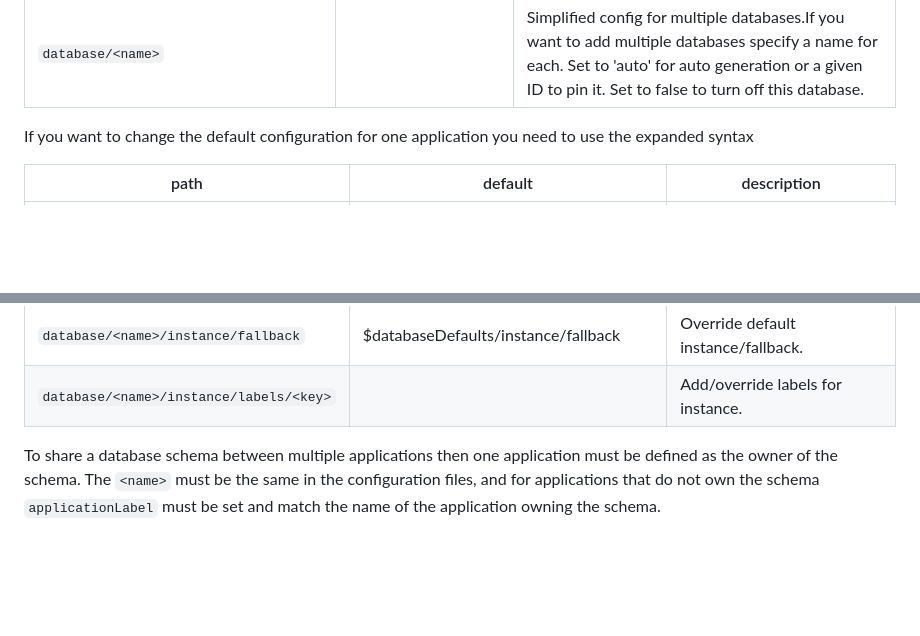
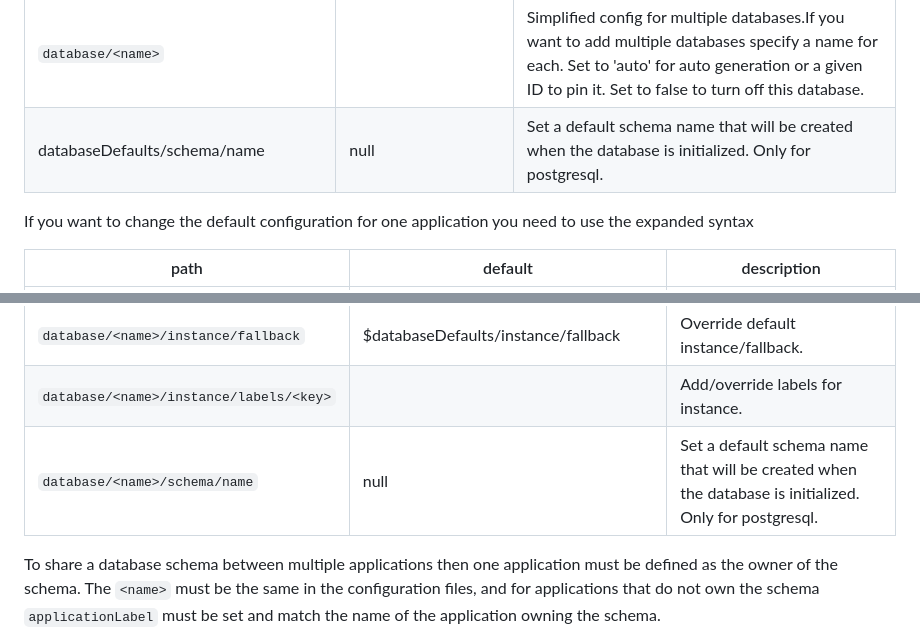
Before and after one commit to Skatteetaten/aurora, a Markdown page: docs/documentation/aurora-config.md, 2 parts joined by grey strips. GitHub-like rendering; blank space fills up the shorter version.

```diff
--- a/docs/documentation/aurora-config.md
+++ b/docs/documentation/aurora-config.md
@@ -589,6 +589,7 @@ the `database=true` instruction
 | databaseDefaults/instance/labels/\<key\> |                | Set key=value pair that will be sent when matching database instances. Default is affiliation=@affiliation@                                                                                                             |
 | database                                 | false          | Toggle this to add a database with \$name to your application.                                                                                                                                                          |
 | `database/<name>`                        |                | Simplified config for multiple databases.If you want to add multiple databases specify a name for each. Set to 'auto' for auto generation or a given ID to pin it. Set to false to turn off this database.              |
+| databaseDefaults/schema/name             | null           | Set a default schema name that will be created when the database is initialized. Only for postgresql.                                                                                                                   |
 
 If you want to change the default configuration for one application you need to use the expanded syntax
 
@@ -606,6 +607,7 @@ If you want to change the default configuration for one application you need to
 | `database/<name>/instance/name`         | \$databaseDefaults/instance/name       | Override default instance/name.                                                                                                                                                                                         |
 | `database/<name>/instance/fallback`     | \$databaseDefaults/instance/fallback   | Override default instance/fallback.                                                                                                                                                                                     |
 | `database/<name>/instance/labels/<key>` |                                        | Add/override labels for instance.                                                                                                                                                                                       |
+| `database/<name>/schema/name`           | null                                   | Set a default schema name that will be created when the database is initialized. Only for postgresql.                                                                                                                   |
 
 To share a database schema between multiple applications then one application must be defined as the owner of the
 schema.
```
